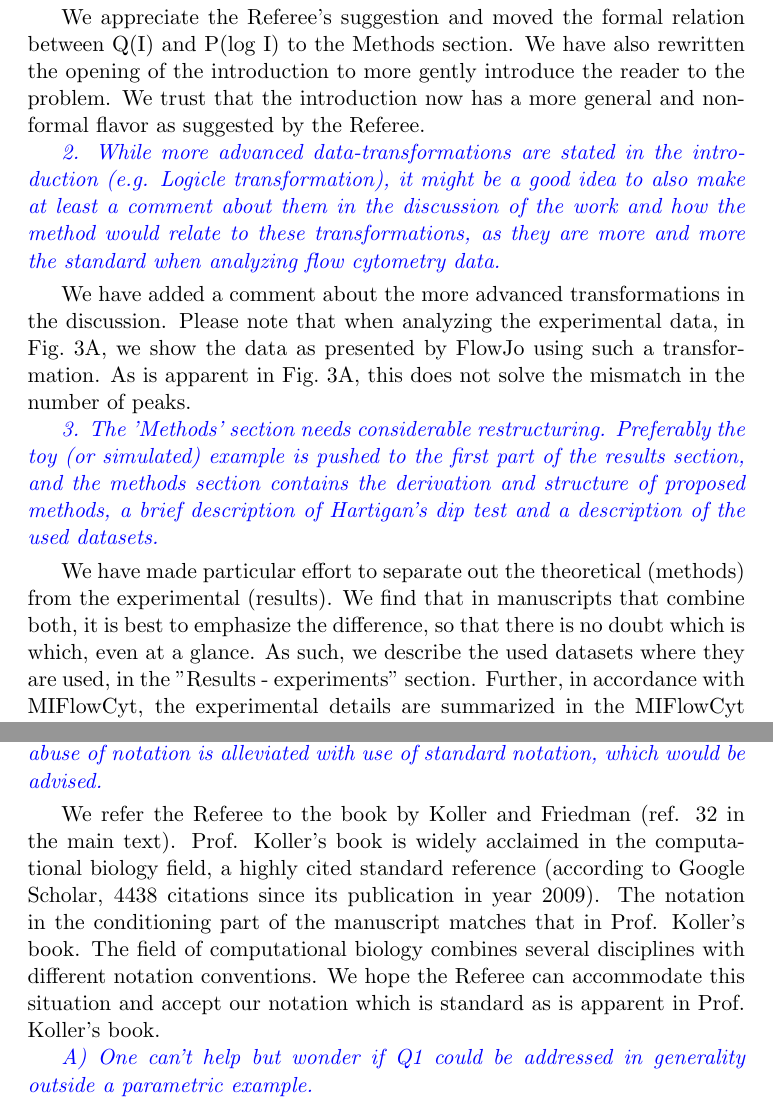
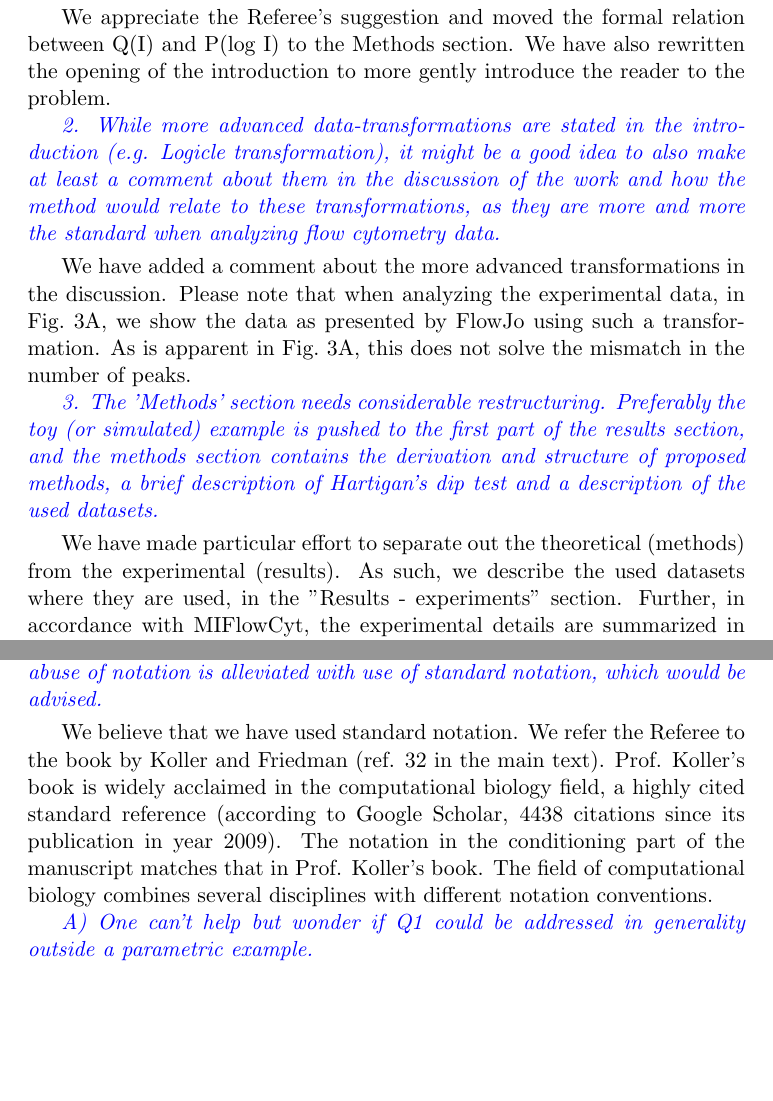
Before and after one commit to AmirErez/BimodalLogspaceCytA, a LaTeX document (Manuscript/replyToReferees.tex): two parts of pages 3 and 10 of 11, joined at a grey line, cut so that both start at the same text, the shorter picture padded with empty space. Compiled offline with pdfLaTeX.

Commit message:
Resubmission

```diff
--- a/Manuscript/replyToReferees.tex
+++ b/Manuscript/replyToReferees.tex
@@ -104,7 +104,7 @@ We thank the Referee for considering our example \re{"illustrative and intuitive
 \re{1. It takes a reader while before it is clear what Q(I) and P(log I) mean in the introduction. They are formally introduced in the introduction, while it would be more coherent to do so in the Materials and Methods section. In addition, I would rewrite the introduction in a general non-formal way in order to make the problem statement clear to the reader.}
 
 \smallskip
-We appreciate the Referee's suggestion and moved the formal relation between Q(I) and P(log I) to the Methods section. We have also rewritten the opening of the introduction to more gently introduce the reader to the problem. We trust that the introduction now has a more general and non-formal flavor as suggested by the Referee.
+We appreciate the Referee's suggestion and moved the formal relation between Q(I) and P(log I) to the Methods section. We have also rewritten the opening of the introduction to more gently introduce the reader to the problem.
 
 \re{2. While more advanced data-transformations are stated in the introduction (e.g. Logicle transformation), it might be a good idea to also make at least a comment about them in the discussion of the work and how the method would relate to these transformations, as they are more and more the standard when analyzing flow cytometry data.}
 
@@ -114,7 +114,7 @@ We have added a comment about the more advanced transformations in the discussio
 \re{3. The 'Methods' section needs considerable restructuring. Preferably the toy (or simulated) example is pushed to the first part of the results section, and the methods section contains the derivation and structure of proposed methods, a brief description of Hartigan's dip test and a description of the used datasets.}
 
 \smallskip
-We have made particular effort to separate out the theoretical (methods) from the experimental (results). We find that in manuscripts that combine both, it is best to emphasize the difference, so that there is no doubt which is which, even at a glance. As such, we describe the used datasets where they are used, in the "Results - experiments" section. Further, in accordance with MIFlowCyt, the experimental details are summarized in the MIFlowCyt supplements and the data made freely available. We have added a comment to this effect at the beginning of the \emph{Methods} section and details of the data availability in the \emph{Supporting information}. We hope the Referee understands and accepts our choice of presentation.
+We have made particular effort to separate out the theoretical (methods) from the experimental (results). As such, we describe the used datasets where they are used, in the "Results - experiments" section. Further, in accordance with MIFlowCyt, the experimental details are summarized in the MIFlowCyt supplements and the data made freely available. We have added a comment to this effect at the beginning of the \emph{Methods} section and details of the data availability in the \emph{Supporting information}.
 
 \re{4. There is no description of the data that is used in this study whatsoever. It is not clear whether the data from ref. [1] were reused or acquired in the same way as described in ref. [1]. Both datasets cannot be accessed. Details about the data are not present, which they should be. Preferably, they should also be made available, please consider Flowrepository to freely store your flow cytometry data (especially for ref. [1], as this data can only accessed upon request from correponding author, although they are published in an open-access journal).}
 
@@ -300,7 +300,7 @@ We have added a short comment about the multivariate change of variables, which
 8) From that section on, what was used in the present notation as a value a pdf is evaluated at, e.q. $Q(I)$, becomes a measured value.  Moreover the conditioning etc. is all written in a non-formal, non-standard way. Such abuse of notation is alleviated with use of standard notation, which would be advised.}
 
 \smallskip
-We refer the Referee to the book by Koller and Friedman (ref. 32 in the main text). Prof. Koller's book is widely acclaimed in the computational biology field, a highly cited standard reference (according to Google Scholar, 4438 citations since its publication in year 2009). The notation in the conditioning part of the manuscript matches that in Prof. Koller's book. The field of computational biology combines several disciplines with different notation conventions. We hope the Referee can accommodate this situation and accept our notation which is standard as is apparent in Prof. Koller's book.
+We believe that we have used standard notation. We refer the Referee to the book by Koller and Friedman (ref. 32 in the main text). Prof. Koller's book is widely acclaimed in the computational biology field, a highly cited standard reference (according to Google Scholar, 4438 citations since its publication in year 2009). The notation in the conditioning part of the manuscript matches that in Prof. Koller's book. The field of computational biology combines several disciplines with different notation conventions.
 
 \re{
 A) One can't help but wonder if Q1 could be addressed in generality outside a parametric example.
```
Also changed, not shown: Data/FeinermanScience2008/MIFlowCyt2.pdf, Manuscript/LogSpaceDistributionsCytometryA.pdf, Manuscript/replyToReferees.pdf, Manuscript/replyToReferees.tex (6 more changed lines), 4 other files.
